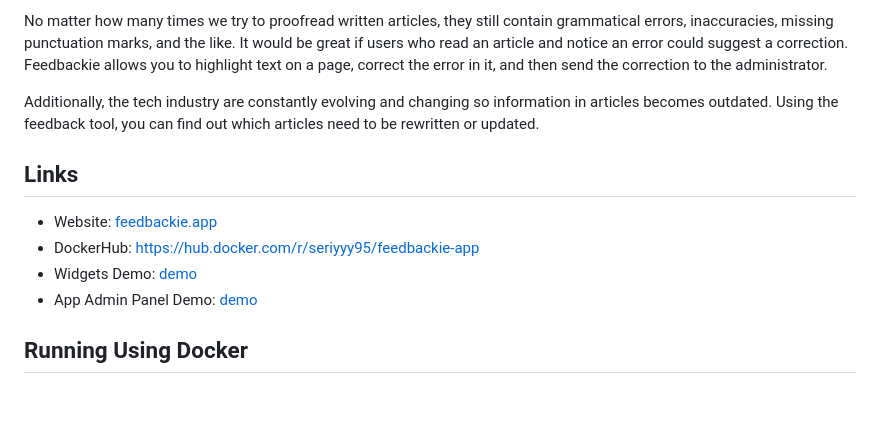
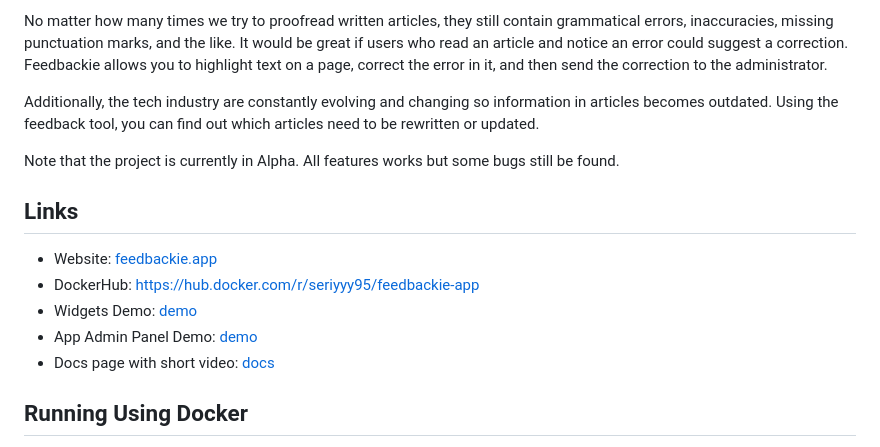
Before and after one commit to feedbackie/feedbackie-app, a Markdown page: README.md, the part around the change. Drawn GitHub-style; blank space fills up the shorter version.

Commit message:
fix: readme

```diff
--- a/README.md
+++ b/README.md
@@ -9,12 +9,15 @@ No matter how many times we try to proofread written articles, they still contai
 
 Additionally, the tech industry are constantly evolving and changing so information in articles becomes outdated. Using the feedback tool, you can find out which articles need to be rewritten or updated.
 
+Note that the project is currently in Alpha. All features works but some bugs still be found.
+
 ## Links
 
 - Website: [feedbackie.app](https://feedbackie.app)
 - DockerHub: [https://hub.docker.com/r/seriyyy95/feedbackie-app](https://hub.docker.com/r/seriyyy95/feedbackie-app)
 - Widgets Demo: [demo](https://feedbackie.app/demo)
 - App Admin Panel Demo: [demo](https://feedbackie.app/app/login?demo=true)
+- Docs page with short video: [docs](https://feedbackie.app/docs)
 
 ## Running Using Docker
 
```
